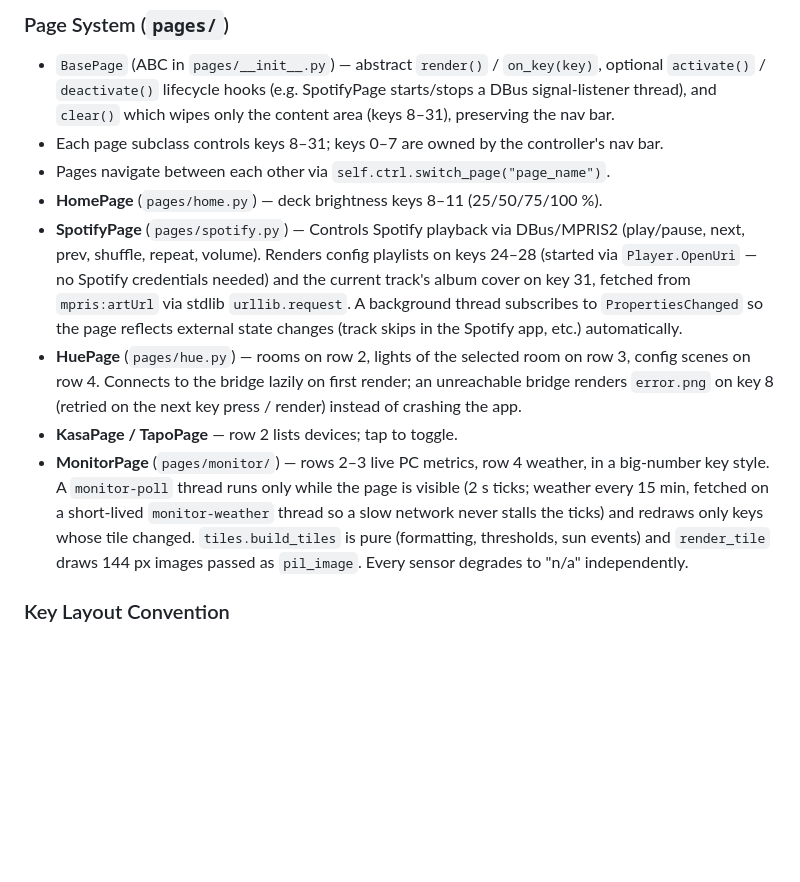
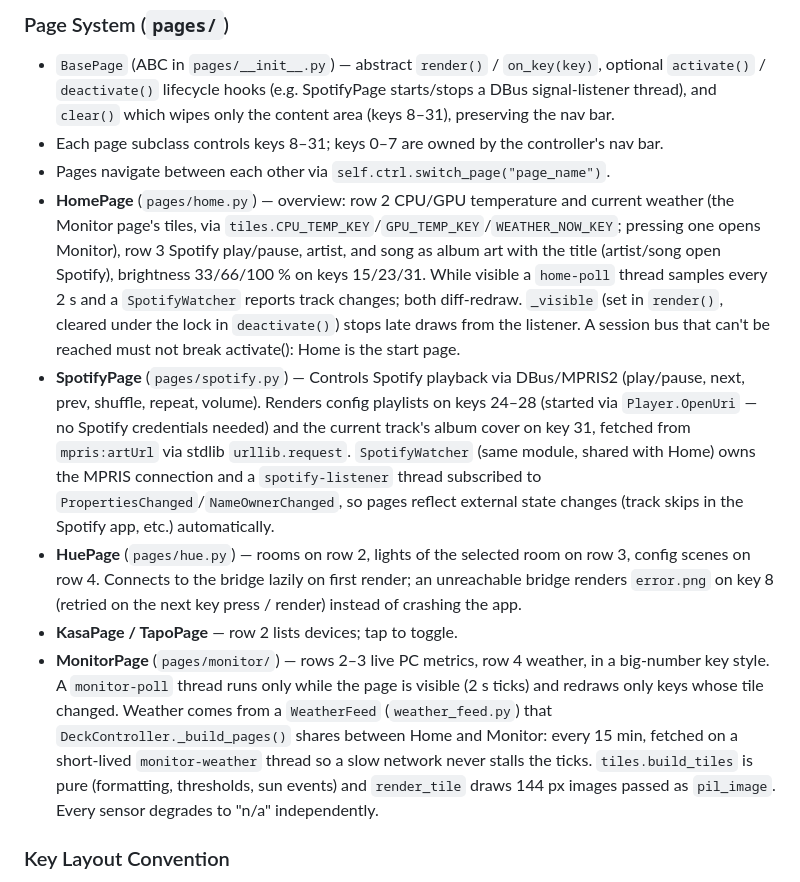
Before and after one commit to wickeddoc/smashdeck, a Markdown page: CLAUDE.md, the part around the change. Rendered like a GitHub page; blank space fills up the shorter version.

```diff
--- a/CLAUDE.md
+++ b/CLAUDE.md
@@ -57,11 +57,11 @@ ruff check .
 - `BasePage` (ABC in `pages/__init__.py`) — abstract `render()` / `on_key(key)`, optional `activate()` / `deactivate()` lifecycle hooks (e.g. SpotifyPage starts/stops a DBus signal-listener thread), and `clear()` which wipes only the content area (keys 8–31), preserving the nav bar.
 - Each page subclass controls keys 8–31; keys 0–7 are owned by the controller's nav bar.
 - Pages navigate between each other via `self.ctrl.switch_page("page_name")`.
-- **HomePage** (`pages/home.py`) — deck brightness keys 8–11 (25/50/75/100 %).
-- **SpotifyPage** (`pages/spotify.py`) — Controls Spotify playback via DBus/MPRIS2 (play/pause, next, prev, shuffle, repeat, volume). Renders config playlists on keys 24–28 (started via `Player.OpenUri` — no Spotify credentials needed) and the current track's album cover on key 31, fetched from `mpris:artUrl` via stdlib `urllib.request`. A background thread subscribes to `PropertiesChanged` so the page reflects external state changes (track skips in the Spotify app, etc.) automatically.
+- **HomePage** (`pages/home.py`) — overview: row 2 CPU/GPU temperature and current weather (the Monitor page's tiles, via `tiles.CPU_TEMP_KEY`/`GPU_TEMP_KEY`/`WEATHER_NOW_KEY`; pressing one opens Monitor), row 3 Spotify play/pause, artist, and song as album art with the title (artist/song open Spotify), brightness 33/66/100 % on keys 15/23/31. While visible a `home-poll` thread samples every 2 s and a `SpotifyWatcher` reports track changes; both diff-redraw. `_visible` (set in `render()`, cleared under the lock in `deactivate()`) stops late draws from the listener. A session bus that can't be reached must not break activate(): Home is the start page.
+- **SpotifyPage** (`pages/spotify.py`) — Controls Spotify playback via DBus/MPRIS2 (play/pause, next, prev, shuffle, repeat, volume). Renders config playlists on keys 24–28 (started via `Player.OpenUri` — no Spotify credentials needed) and the current track's album cover on key 31, fetched from `mpris:artUrl` via stdlib `urllib.request`. `SpotifyWatcher` (same module, shared with Home) owns the MPRIS connection and a `spotify-listener` thread subscribed to `PropertiesChanged`/`NameOwnerChanged`, so pages reflect external state changes (track skips in the Spotify app, etc.) automatically.
 - **HuePage** (`pages/hue.py`) — rooms on row 2, lights of the selected room on row 3, config scenes on row 4. Connects to the bridge lazily on first render; an unreachable bridge renders `error.png` on key 8 (retried on the next key press / render) instead of crashing the app.
 - **KasaPage / TapoPage** — row 2 lists devices; tap to toggle.
-- **MonitorPage** (`pages/monitor/`) — rows 2–3 live PC metrics, row 4 weather, in a big-number key style. A `monitor-poll` thread runs only while the page is visible (2 s ticks; weather every 15 min, fetched on a short-lived `monitor-weather` thread so a slow network never stalls the ticks) and redraws only keys whose tile changed. `tiles.build_tiles` is pure (formatting, thresholds, sun events) and `render_tile` draws 144 px images passed as `pil_image`. Every sensor degrades to "n/a" independently.
+- **MonitorPage** (`pages/monitor/`) — rows 2–3 live PC metrics, row 4 weather, in a big-number key style. A `monitor-poll` thread runs only while the page is visible (2 s ticks) and redraws only keys whose tile changed. Weather comes from a `WeatherFeed` (`weather_feed.py`) that `DeckController._build_pages()` shares between Home and Monitor: every 15 min, fetched on a short-lived `monitor-weather` thread so a slow network never stalls the ticks. `tiles.build_tiles` is pure (formatting, thresholds, sun events) and `render_tile` draws 144 px images passed as `pil_image`. Every sensor degrades to "n/a" independently.
 
 ### Key Layout Convention
 Keys are numbered 0–31 (4 rows × 8 columns, left-to-right, top-to-bottom). Keys 0–4 and 6 are a persistent global nav bar (Home, Spotify, Hue, Kasa, Tapo, Monitor), defined by `NAV_KEYS` in `main.py`; the current page's nav key gets a blue label strip (`set_key_image(..., label_bg=NAV_ACTIVE_COLOR)`). Key 5 is reserved/blank. Key 7 is a Restart button (`RESTART_KEY` in `main.py`) that re-execs the process in place via `os.execv` after a clean deck reset. Keys 8–31 are the page's content area (rows 2–4).
```
Also changed, not shown: README.md (+11 -4 lines), icons/brightness_25.png (deleted), icons/brightness_33.png (added), icons/brightness_50.png (deleted), icons/brightness_66.png (added), icons/brightness_75.png (deleted), 13 other files.
